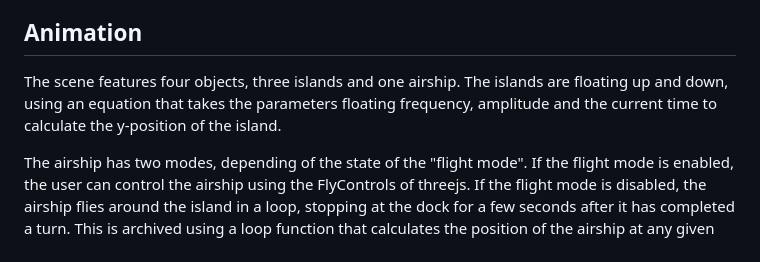
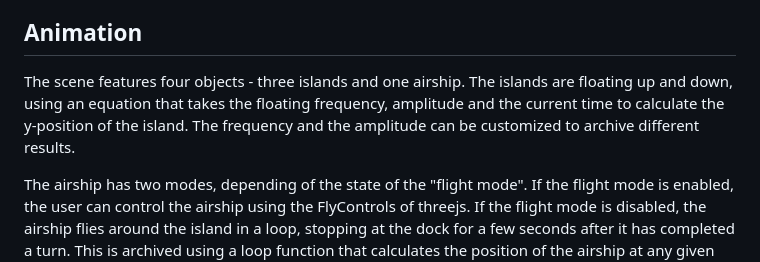
Before and after one commit to HFU-DM-ECG/group-assignment-1-webgl-team-spass, a Markdown page: README.md, the part around the change. Drawn GitHub-style.

Commit message:
fix: readme readability

```diff
--- a/README.md
+++ b/README.md
@@ -27,7 +27,7 @@ The models are created using 3ds Max and loaded in using the GLTFLoader from thr
 The scene is a reference to the [UNIGINE Heaven Benchmark](https://youtu.be/3PkXImE8RXo?t=223), which features multiple flying islands as well as an airship.
 
 ## Animation
-The scene features four objects, three islands and one airship. The islands are floating up and down, using an equation that takes the parameters floating frequency, amplitude and the current time to calculate the y-position of the island.
+The scene features four objects - three islands and one airship. The islands are floating up and down, using an equation that takes the floating frequency, amplitude and the current time to calculate the y-position of the island. The frequency and the amplitude can be customized to archive different results.
 
 The airship has two modes, depending of the state of the "flight mode". If the flight mode is enabled, the user can control the airship using the FlyControls of threejs. If the flight mode is disabled, the airship flies around the island in a loop, stopping at the dock for a few seconds after it has completed a turn. This is archived using a loop function that calculates the position of the airship at any given time.
 
```
